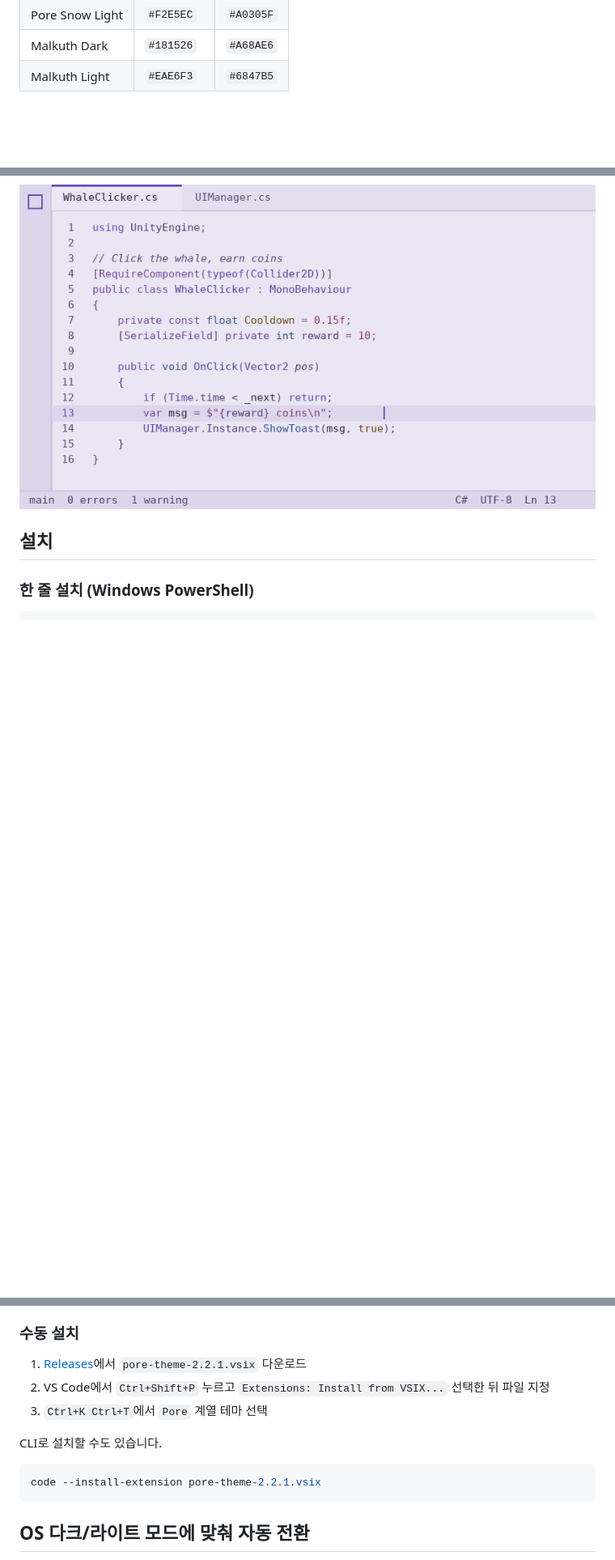
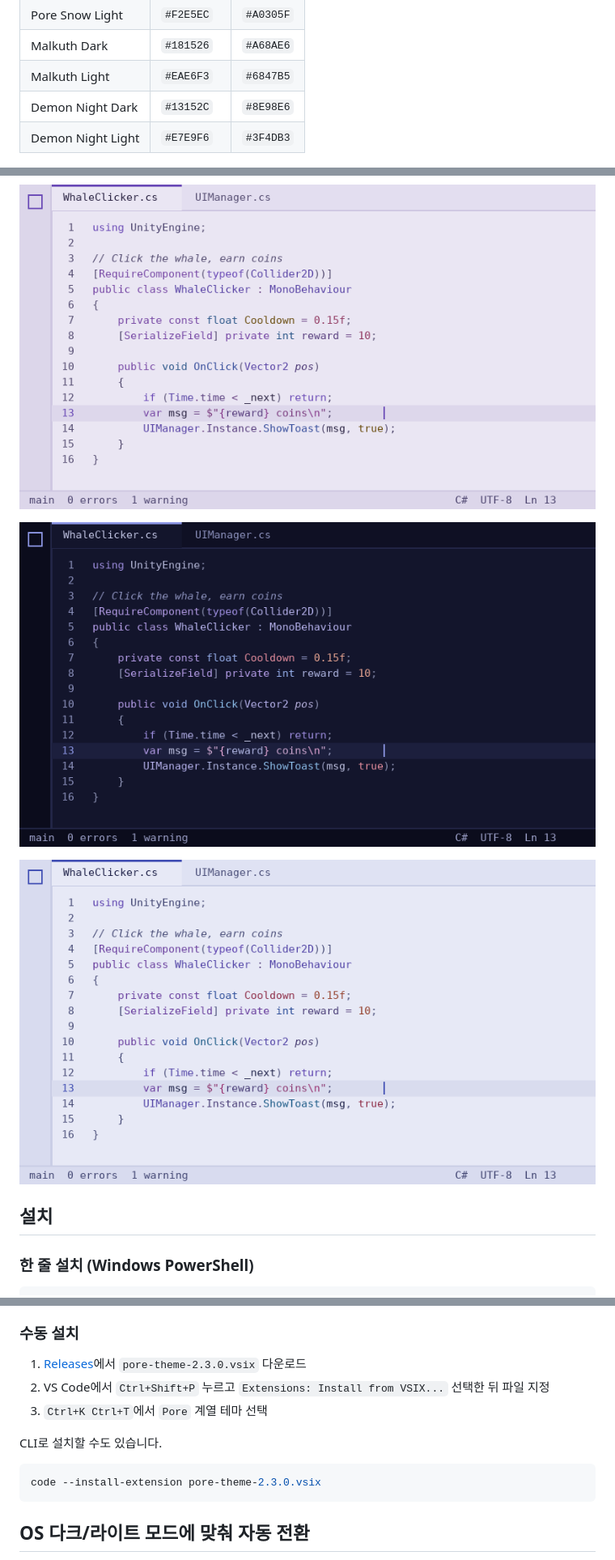
Before and after one commit to FTVOT-STUDIO/ftvot-character-themes, a Markdown page: README.md, 3 parts joined by grey strips. Shown at 81% size. Drawn GitHub-style; pictures changed too: preview/demon-night-dark.png (added), preview/demon-night-light.png (added); blank space fills up the shorter version.

````diff
--- a/README.md
+++ b/README.md
@@ -12,6 +12,8 @@
 | Pore Snow Light | `#F2E5EC` | `#A0305F` |
 | Malkuth Dark | `#181526` | `#A68AE6` |
 | Malkuth Light | `#EAE6F3` | `#6847B5` |
+| Demon Night Dark | `#13152C` | `#8E98E6` |
+| Demon Night Light | `#E7E9F6` | `#3F4DB3` |
 
 ![Pore Dark](preview/dark.png)
 
@@ -25,6 +27,10 @@
 
 ![Malkuth Light](preview/malkuth-light.png)
 
+![Demon Night Dark](preview/demon-night-dark.png)
+
+![Demon Night Light](preview/demon-night-light.png)
+
 ## 설치
 
 ### 한 줄 설치 (Windows PowerShell)
@@ -37,14 +43,14 @@
 
 ### 수동 설치
 
-1. [Releases](https://github.com/FTVOT-STUDIO/pore-theme/releases/latest)에서 `pore-theme-2.2.1.vsix` 다운로드
+1. [Releases](https://github.com/FTVOT-STUDIO/pore-theme/releases/latest)에서 `pore-theme-2.3.0.vsix` 다운로드
 2. VS Code에서 `Ctrl+Shift+P` 누르고 `Extensions: Install from VSIX...` 선택한 뒤 파일 지정
 3. `Ctrl+K Ctrl+T`에서 `Pore` 계열 테마 선택
 
 CLI로 설치할 수도 있습니다.
 
 ```bash
-code --install-extension pore-theme-2.2.1.vsix
+code --install-extension pore-theme-2.3.0.vsix
 ```
 
 ## OS 다크/라이트 모드에 맞춰 자동 전환
````
Also changed, not shown: other parts of README.md (+3 -2 lines), CHANGELOG.md (+5 -0 lines), CREDITS.md (+2 -2 lines), media/demon-night.jpg (added), 6 other files.
